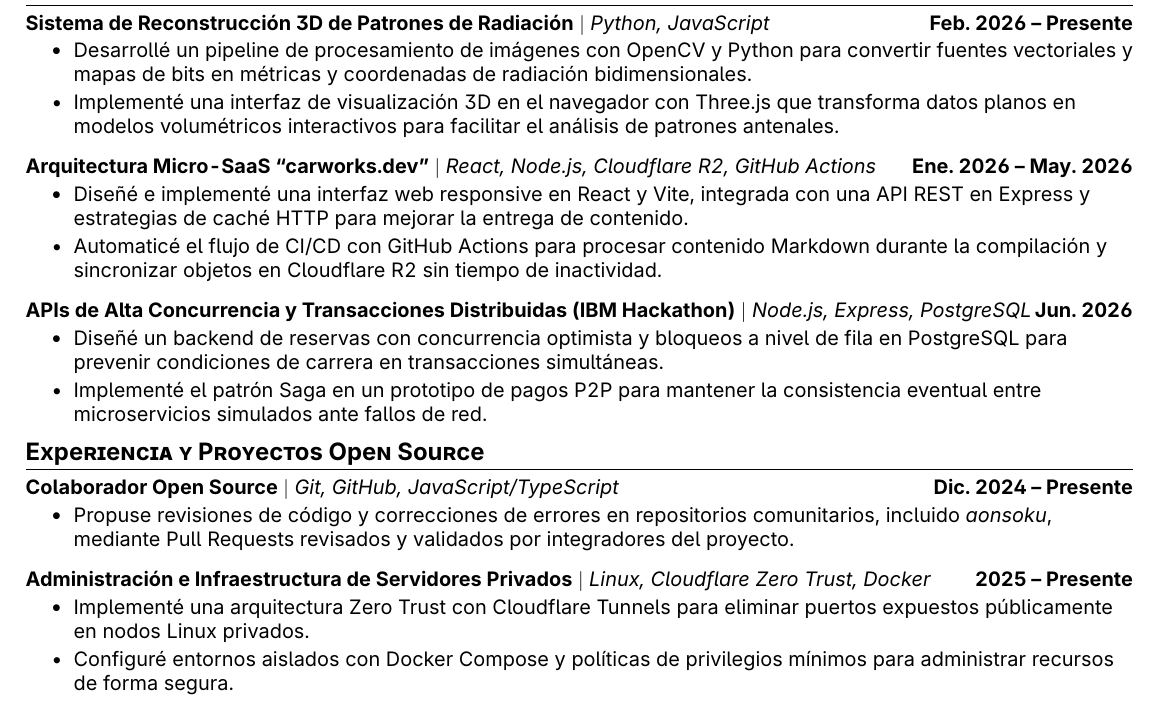
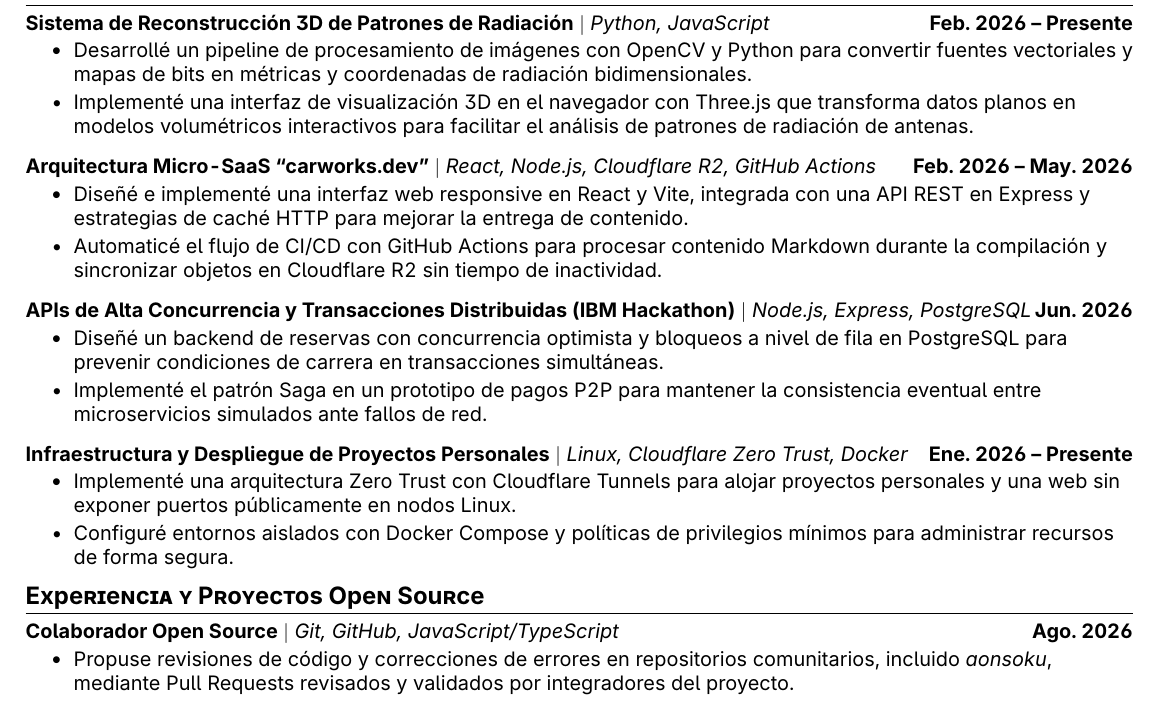
Before and after one commit to carlos777g/curriculum, a LaTeX CV (latex-resume/main.tex): part of the page, cut so that both start at the same text. Compiled offline with pdfLaTeX.

Commit message:
refactor(google-intership-español): personal server infraestructure moved from experience to projects, and adding correct dates on projects

```diff
--- a/latex-resume/main.tex
+++ b/latex-resume/main.tex
@@ -127,11 +127,12 @@
     {\textbf{Sistema de Reconstrucción 3D de Patrones de Radiación} $|$ \emph{Python, JavaScript}}{Feb. 2026 -- Presente}
     \resumeItemListStart
       \resumeItem{Desarrollé un pipeline de procesamiento de imágenes con OpenCV y Python para convertir fuentes vectoriales y mapas de bits en métricas y coordenadas de radiación bidimensionales.}
-      \resumeItem{Implementé una interfaz de visualización 3D en el navegador con Three.js que transforma datos planos en modelos volumétricos interactivos para facilitar el análisis de patrones antenales.}
+      \resumeItem{Implementé una interfaz de visualización 3D en el navegador con Three.js que transforma datos planos
+      en modelos volumétricos interactivos para facilitar el análisis de patrones de radiación de antenas.}
     \resumeItemListEnd
 
   \resumeProjectHeading
-    {\textbf{Arquitectura Micro-SaaS ``carworks.dev''} $|$ \emph{React, Node.js, Cloudflare R2, GitHub Actions}}{Ene. 2026 -- May. 2026}
+    {\textbf{Arquitectura Micro-SaaS ``carworks.dev''} $|$ \emph{React, Node.js, Cloudflare R2, GitHub Actions}}{Feb. 2026 -- May. 2026}
     \resumeItemListStart
       \resumeItem{Diseñé e implementé una interfaz web responsive en React y Vite, integrada con una API REST en Express y estrategias de caché HTTP para mejorar la entrega de contenido.}
       \resumeItem{Automaticé el flujo de CI/CD con GitHub Actions para procesar contenido Markdown durante la compilación y sincronizar objetos en Cloudflare R2 sin tiempo de inactividad.}
@@ -144,6 +145,13 @@
       \resumeItem{Implementé el patrón Saga en un prototipo de pagos P2P para mantener la consistencia eventual entre microservicios simulados ante fallos de red.}
     \resumeItemListEnd
 
+  \resumeProjectHeading
+    {\textbf{Infraestructura y Despliegue de Proyectos Personales} $|$ \emph{Linux, Cloudflare Zero Trust, Docker}}{Ene. 2026 -- Presente}
+    \resumeItemListStart
+      \resumeItem{Implementé una arquitectura Zero Trust con Cloudflare Tunnels para alojar proyectos personales y una web sin exponer puertos públicamente en nodos Linux.}
+      \resumeItem{Configuré entornos aislados con Docker Compose y políticas de privilegios mínimos para administrar recursos de forma segura.}
+    \resumeItemListEnd
+
 \resumeSubHeadingListEnd
 
 %-----------EXPERIENCIA Y PROYECTOS OPEN SOURCE-----------
@@ -151,16 +159,9 @@
 \resumeSubHeadingListStart
 
   \resumeProjectHeading
-    {\textbf{Colaborador Open Source} $|$ \emph{Git, GitHub, JavaScript/TypeScript}}{Dic. 2024 -- Presente}
+    {\textbf{Colaborador Open Source} $|$ \emph{Git, GitHub, JavaScript/TypeScript}}{Ago. 2026}
     \resumeItemListStart
       \resumeItem{Propuse revisiones de código y correcciones de errores en repositorios comunitarios, incluido \emph{aonsoku}, mediante Pull Requests revisados y validados por integradores del proyecto.}
-    \resumeItemListEnd
-
-  \resumeProjectHeading
-    {\textbf{Administración e Infraestructura de Servidores Privados} $|$ \emph{Linux, Cloudflare Zero Trust, Docker}}{2025 -- Presente}
-    \resumeItemListStart
-      \resumeItem{Implementé una arquitectura Zero Trust con Cloudflare Tunnels para eliminar puertos expuestos públicamente en nodos Linux privados.}
-      \resumeItem{Configuré entornos aislados con Docker Compose y políticas de privilegios mínimos para administrar recursos de forma segura.}
     \resumeItemListEnd
 
 \resumeSubHeadingListEnd
```
